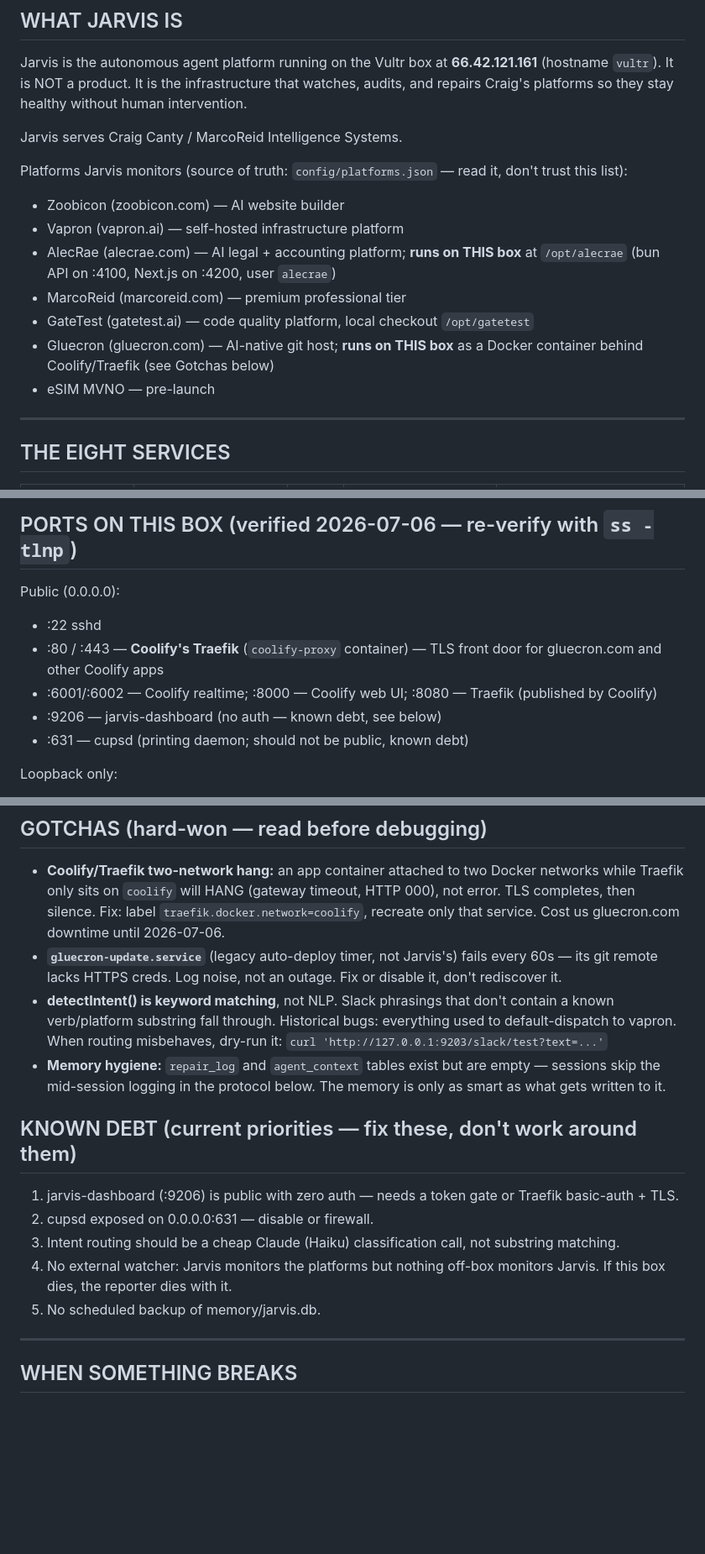
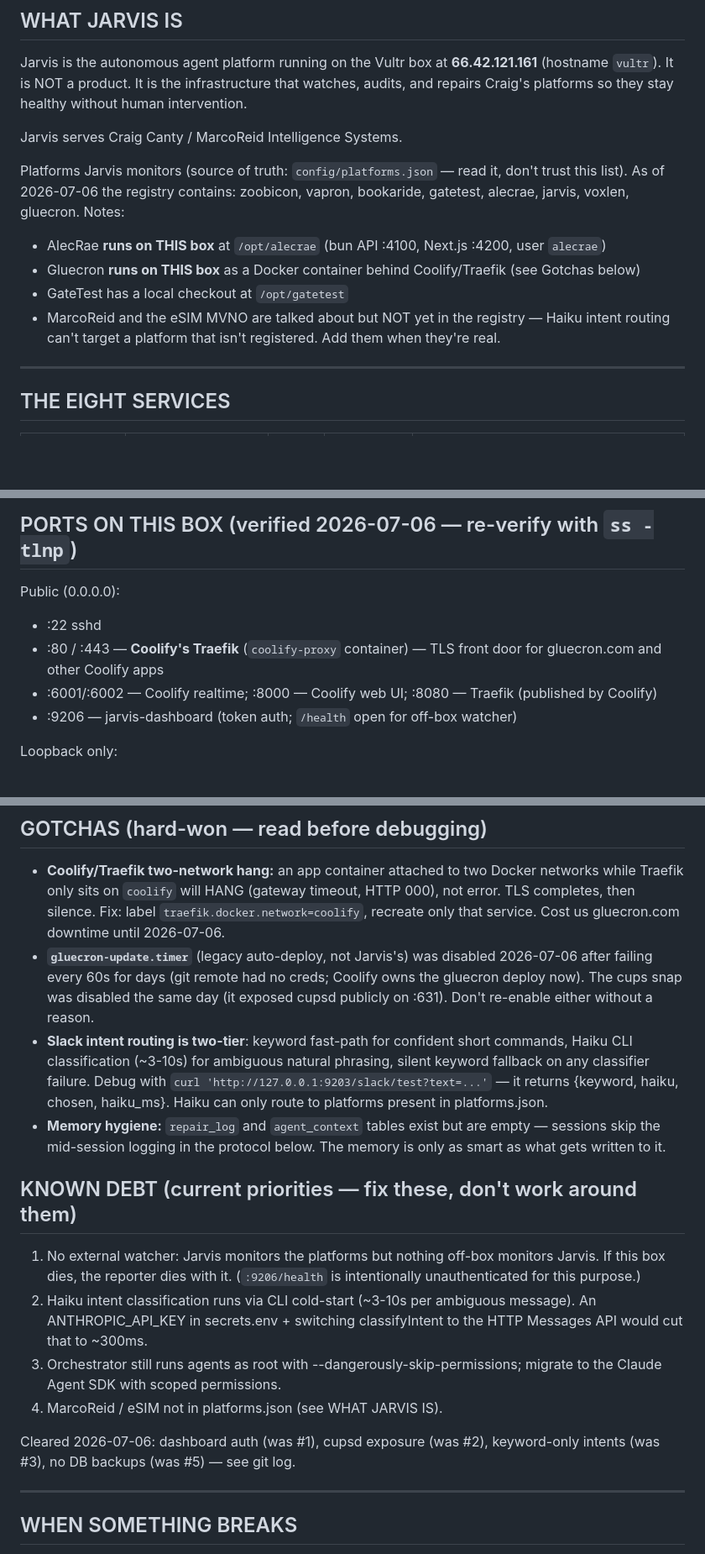
Before and after one commit to ccantynz-alt/jarvis-platform, a Markdown page: CLAUDE.md, 3 parts joined by grey strips. Shown at 84% size. Drawn GitHub-style; blank space fills up the shorter version.

Commit message:
docs: Rule 0 update — debt items 1/2/3/5 cleared, registry truth
Platform list now matches the actual registry (bookaride and voxlen
were missing; marcoreid/esim aren't registered yet). Dashboard shows
token-auth status, intent routing documented as two-tier, cups +
gluecron-update disablement recorded in gotchas.

Co-Authored-By: Claude Fable 5 <noreply@anthropic.com>

```diff
--- a/CLAUDE.md
+++ b/CLAUDE.md
@@ -15,16 +15,17 @@ stay healthy without human intervention.
 Jarvis serves Craig Canty / MarcoReid Intelligence Systems.
 
 Platforms Jarvis monitors (source of truth: `config/platforms.json` —
-read it, don't trust this list):
-- Zoobicon (zoobicon.com) — AI website builder
-- Vapron (vapron.ai) — self-hosted infrastructure platform
-- AlecRae (alecrae.com) — AI legal + accounting platform; **runs on THIS box**
-  at `/opt/alecrae` (bun API on :4100, Next.js on :4200, user `alecrae`)
-- MarcoReid (marcoreid.com) — premium professional tier
-- GateTest (gatetest.ai) — code quality platform, local checkout `/opt/gatetest`
-- Gluecron (gluecron.com) — AI-native git host; **runs on THIS box** as a
-  Docker container behind Coolify/Traefik (see Gotchas below)
-- eSIM MVNO — pre-launch
+read it, don't trust this list). As of 2026-07-06 the registry contains:
+zoobicon, vapron, bookaride, gatetest, alecrae, jarvis, voxlen, gluecron.
+Notes:
+- AlecRae **runs on THIS box** at `/opt/alecrae` (bun API :4100, Next.js
+  :4200, user `alecrae`)
+- Gluecron **runs on THIS box** as a Docker container behind
+  Coolify/Traefik (see Gotchas below)
+- GateTest has a local checkout at `/opt/gatetest`
+- MarcoReid and the eSIM MVNO are talked about but NOT yet in the
+  registry — Haiku intent routing can't target a platform that isn't
+  registered. Add them when they're real.
 
 ---
 
@@ -129,8 +130,7 @@ Public (0.0.0.0):
 - :22 sshd
 - :80 / :443 — **Coolify's Traefik** (`coolify-proxy` container) — TLS front door for gluecron.com and other Coolify apps
 - :6001/:6002 — Coolify realtime; :8000 — Coolify web UI; :8080 — Traefik (published by Coolify)
-- :9206 — jarvis-dashboard (no auth — known debt, see below)
-- :631 — cupsd (printing daemon; should not be public, known debt)
+- :9206 — jarvis-dashboard (token auth; `/health` open for off-box watcher)
 
 Loopback only:
 - :4100 AlecRae API (bun) · :4200 AlecRae web (next)
@@ -191,27 +191,36 @@ It is gitignored. If `git status` ever shows it staged, stop everything.
   timeout, HTTP 000), not error. TLS completes, then silence. Fix: label
   `traefik.docker.network=coolify`, recreate only that service. Cost us
   gluecron.com downtime until 2026-07-06.
-- **`gluecron-update.service`** (legacy auto-deploy timer, not Jarvis's)
-  fails every 60s — its git remote lacks HTTPS creds. Log noise, not an
-  outage. Fix or disable it, don't rediscover it.
-- **detectIntent() is keyword matching**, not NLP. Slack phrasings that
-  don't contain a known verb/platform substring fall through. Historical
-  bugs: everything used to default-dispatch to vapron. When routing
-  misbehaves, dry-run it: `curl 'http://127.0.0.1:9203/slack/test?text=...'`
+- **`gluecron-update.timer`** (legacy auto-deploy, not Jarvis's) was
+  disabled 2026-07-06 after failing every 60s for days (git remote had no
+  creds; Coolify owns the gluecron deploy now). The cups snap was disabled
+  the same day (it exposed cupsd publicly on :631). Don't re-enable either
+  without a reason.
+- **Slack intent routing is two-tier**: keyword fast-path for confident
+  short commands, Haiku CLI classification (~3-10s) for ambiguous natural
+  phrasing, silent keyword fallback on any classifier failure. Debug with
+  `curl 'http://127.0.0.1:9203/slack/test?text=...'` — it returns
+  {keyword, haiku, chosen, haiku_ms}. Haiku can only route to platforms
+  present in platforms.json.
 - **Memory hygiene:** `repair_log` and `agent_context` tables exist but are
   empty — sessions skip the mid-session logging in the protocol below. The
   memory is only as smart as what gets written to it.
 
 ## KNOWN DEBT (current priorities — fix these, don't work around them)
 
-1. jarvis-dashboard (:9206) is public with zero auth — needs a token gate
-   or Traefik basic-auth + TLS.
-2. cupsd exposed on 0.0.0.0:631 — disable or firewall.
-3. Intent routing should be a cheap Claude (Haiku) classification call, not
-   substring matching.
-4. No external watcher: Jarvis monitors the platforms but nothing off-box
+1. No external watcher: Jarvis monitors the platforms but nothing off-box
    monitors Jarvis. If this box dies, the reporter dies with it.
-5. No scheduled backup of memory/jarvis.db.
+   (`:9206/health` is intentionally unauthenticated for this purpose.)
+2. Haiku intent classification runs via CLI cold-start (~3-10s per
+   ambiguous message). An ANTHROPIC_API_KEY in secrets.env + switching
+   classifyIntent to the HTTP Messages API would cut that to ~300ms.
+3. Orchestrator still runs agents as root with
+   --dangerously-skip-permissions; migrate to the Claude Agent SDK with
+   scoped permissions.
+4. MarcoReid / eSIM not in platforms.json (see WHAT JARVIS IS).
+
+Cleared 2026-07-06: dashboard auth (was #1), cupsd exposure (was #2),
+keyword-only intents (was #3), no DB backups (was #5) — see git log.
 
 ---
 
```
Also changed, not shown: other parts of CLAUDE.md (+1 -1 lines).
